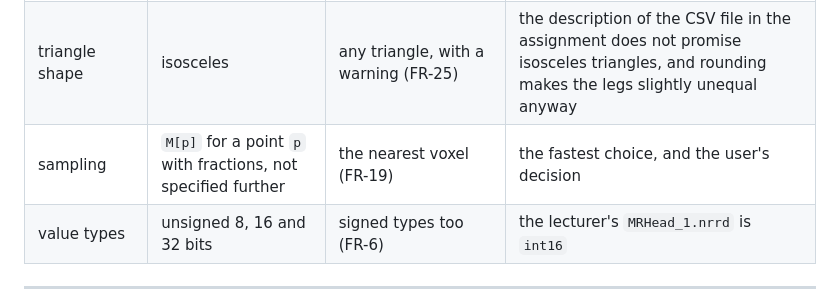
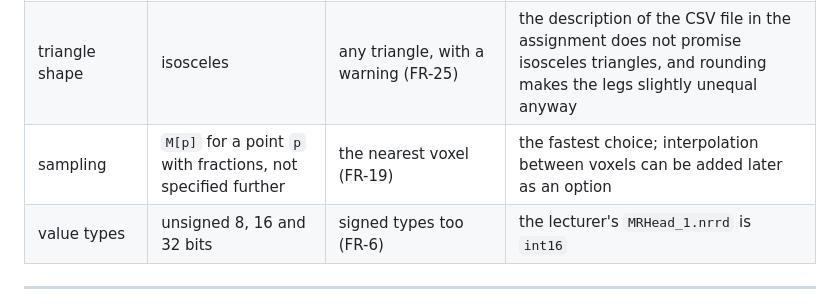
Before and after one commit to aviya1221/ASG1_OOP, a Markdown page: docs/SRS.md, the part around the change. GitHub-like rendering.

Commit message:
SRS: reword the reason for nearest-voxel sampling
Co-Authored-By: Claude Opus 5.5 <noreply@anthropic.com>

```diff
--- a/docs/SRS.md
+++ b/docs/SRS.md
@@ -419,7 +419,7 @@ The algorithm in the assignment is a description, and it leaves points open. Whe
 | image size | `Dab × Dbc` | `floor(height) + 1` rows and `floor(Dbc) + 1` columns for a triangle (FR-16) | follows from the row spacing, and from counting both ends of each side |
 | indexing | `E[x][y]` | `E[r][c]` | the same picture, written in the row-first order of NumPy |
 | triangle shape | isosceles | any triangle, with a warning (FR-25) | the description of the CSV file in the assignment does not promise isosceles triangles, and rounding makes the legs slightly unequal anyway |
-| sampling | `M[p]` for a point `p` with fractions, not specified further | the nearest voxel (FR-19) | the fastest choice, and the user's decision |
+| sampling | `M[p]` for a point `p` with fractions, not specified further | the nearest voxel (FR-19) | the fastest choice; interpolation between voxels can be added later as an option |
 | value types | unsigned 8, 16 and 32 bits | signed types too (FR-6) | the lecturer's `MRHead_1.nrrd` is `int16` |
 
 ---
```
